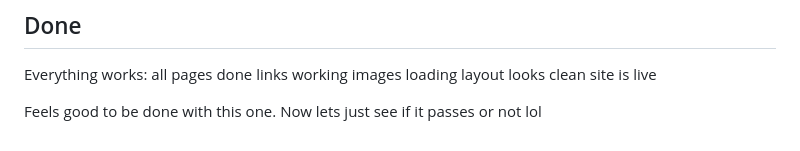
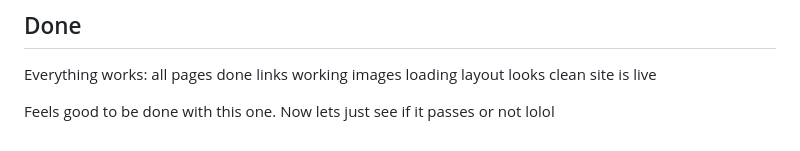
Before and after one commit to JamesUccello/taniti-island-project, a Markdown page: project_journal.md, the part around the change. Rendered like a GitHub page.

Commit message:
edited journal

```diff
--- a/project_journal.md
+++ b/project_journal.md
@@ -217,4 +217,4 @@ images loading
 layout looks clean
 site is live
 
-Feels good to be done with this one. Now lets just see if it passes or not lol
+Feels good to be done with this one. Now lets just see if it passes or not lolol
```
